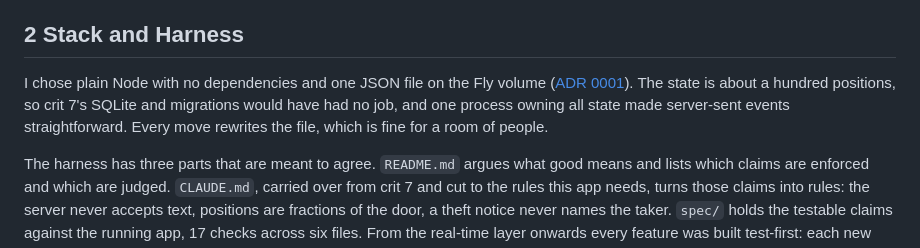
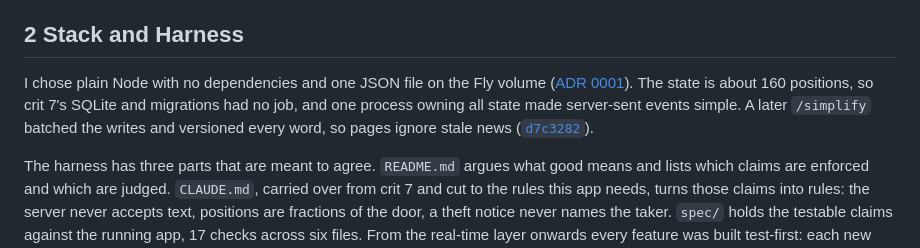
Before and after one commit to comp4020-agentic-coding-studio/comp4020-final-petrewei, a Markdown page: PROCESS.md, the part around the change. GitHub-like rendering.

Commit message:
docs: PROCESS.md covers the second simplify round
Co-Authored-By: Claude Opus 5.5 <noreply@anthropic.com>

```diff
--- a/PROCESS.md
+++ b/PROCESS.md
@@ -6,7 +6,7 @@ The brief asks for a multi-user, real-time website that is good, and leaves what
 
 ## 2 Stack and Harness
 
-I chose plain Node with no dependencies and one JSON file on the Fly volume ([ADR 0001](docs/adr/0001-plain-node-and-a-json-file.md)). The state is about a hundred positions, so crit 7's SQLite and migrations would have had no job, and one process owning all state made server-sent events straightforward. Every move rewrites the file, which is fine for a room of people.
+I chose plain Node with no dependencies and one JSON file on the Fly volume ([ADR 0001](docs/adr/0001-plain-node-and-a-json-file.md)). The state is about 160 positions, so crit 7's SQLite and migrations had no job, and one process owning all state made server-sent events simple. A later `/simplify` batched the writes and versioned every word, so pages ignore stale news ([`d7c3282`](https://github.com/comp4020-agentic-coding-studio/comp4020-final-petrewei/commit/d7c3282)).
 
 The harness has three parts that are meant to agree. `README.md` argues what good means and lists which claims are enforced and which are judged. `CLAUDE.md`, carried over from crit 7 and cut to the rules this app needs, turns those claims into rules: the server never accepts text, positions are fractions of the door, a theft notice never names the taker. `spec/` holds the testable claims against the running app, 17 checks across six files. From the real-time layer onwards every feature was built test-first: each new spec file failed for the expected reason before the code existed, and commits landed only on green. Decisions that are expensive to reverse are in `docs/adr/`.
 
```
